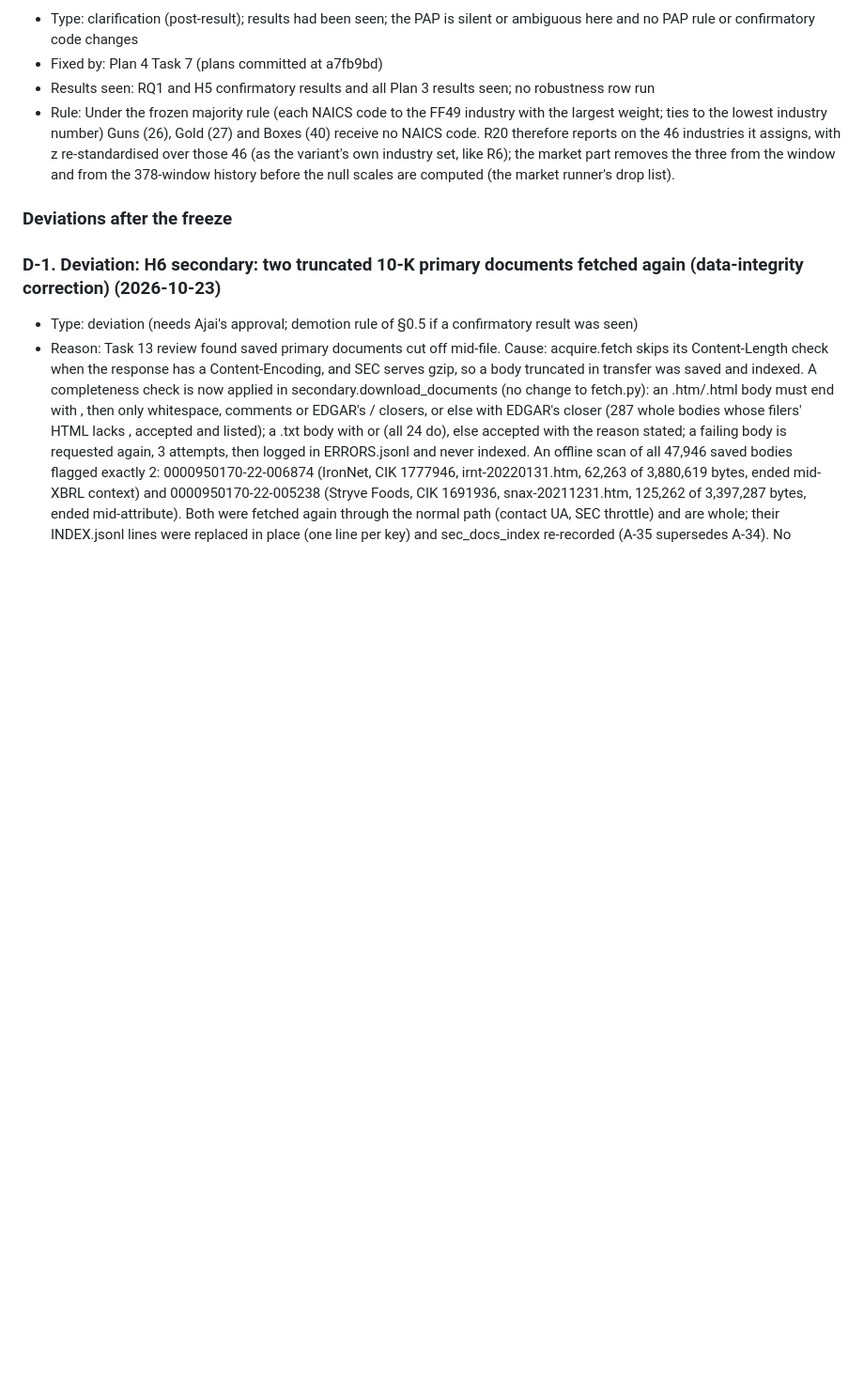
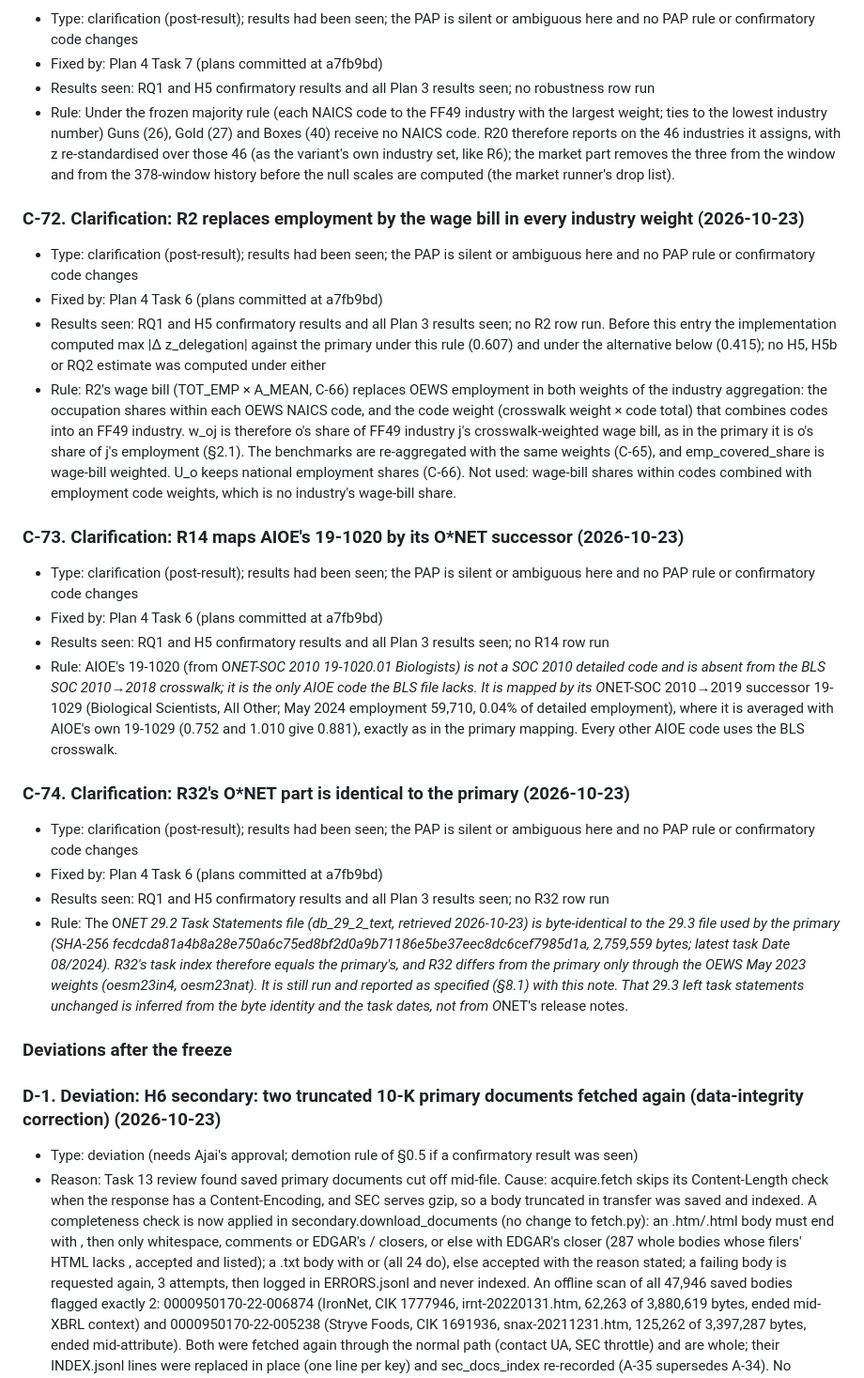
Before and after one commit to ajaiupadhyaya/ai-delegation, a Markdown page: docs/pap/pre-analysis-plan.md, the part around the change. Shown at 94% size. Drawn GitHub-style; blank space fills up the shorter version.

Commit message:
docs(pap): §11 C-entries fixing R2's wage-bill reading, R14's 19-1020 mapping and R32's O*NET identity, before those rows run
Co-Authored-By: Claude Opus 5.5 <noreply@anthropic.com>

```diff
--- a/docs/pap/pre-analysis-plan.md
+++ b/docs/pap/pre-analysis-plan.md
@@ -2192,6 +2192,24 @@ primary result (§0.5).
 - Results seen: RQ1 and H5 confirmatory results and all Plan 3 results seen; no robustness row run
 - Rule: Under the frozen majority rule (each NAICS code to the FF49 industry with the largest weight; ties to the lowest industry number) Guns (26), Gold (27) and Boxes (40) receive no NAICS code. R20 therefore reports on the 46 industries it assigns, with z re-standardised over those 46 (as the variant's own industry set, like R6); the market part removes the three from the window and from the 378-window history before the null scales are computed (the market runner's drop list).
 
+### C-72. Clarification: R2 replaces employment by the wage bill in every industry weight (2026-10-23)
+- Type: clarification (post-result); results had been seen; the PAP is silent or ambiguous here and no PAP rule or confirmatory code changes
+- Fixed by: Plan 4 Task 6 (plans committed at a7fb9bd)
+- Results seen: RQ1 and H5 confirmatory results and all Plan 3 results seen; no R2 row run. Before this entry the implementation computed max |Δ z_delegation| against the primary under this rule (0.607) and under the alternative below (0.415); no H5, H5b or RQ2 estimate was computed under either
+- Rule: R2's wage bill (TOT_EMP × A_MEAN, C-66) replaces OEWS employment in both weights of the industry aggregation: the occupation shares within each OEWS NAICS code, and the code weight (crosswalk weight × code total) that combines codes into an FF49 industry. w_oj is therefore o's share of FF49 industry j's crosswalk-weighted wage bill, as in the primary it is o's share of j's employment (§2.1). The benchmarks are re-aggregated with the same weights (C-65), and emp_covered_share is wage-bill weighted. U_o keeps national employment shares (C-66). Not used: wage-bill shares within codes combined with employment code weights, which is no industry's wage-bill share.
+
+### C-73. Clarification: R14 maps AIOE's 19-1020 by its O*NET successor (2026-10-23)
+- Type: clarification (post-result); results had been seen; the PAP is silent or ambiguous here and no PAP rule or confirmatory code changes
+- Fixed by: Plan 4 Task 6 (plans committed at a7fb9bd)
+- Results seen: RQ1 and H5 confirmatory results and all Plan 3 results seen; no R14 row run
+- Rule: AIOE's 19-1020 (from O*NET-SOC 2010 19-1020.01 Biologists) is not a SOC 2010 detailed code and is absent from the BLS SOC 2010→2018 crosswalk; it is the only AIOE code the BLS file lacks. It is mapped by its O*NET-SOC 2010→2019 successor 19-1029 (Biological Scientists, All Other; May 2024 employment 59,710, 0.04% of detailed employment), where it is averaged with AIOE's own 19-1029 (0.752 and 1.010 give 0.881), exactly as in the primary mapping. Every other AIOE code uses the BLS crosswalk.
+
+### C-74. Clarification: R32's O*NET part is identical to the primary (2026-10-23)
+- Type: clarification (post-result); results had been seen; the PAP is silent or ambiguous here and no PAP rule or confirmatory code changes
+- Fixed by: Plan 4 Task 6 (plans committed at a7fb9bd)
+- Results seen: RQ1 and H5 confirmatory results and all Plan 3 results seen; no R32 row run
+- Rule: The O*NET 29.2 Task Statements file (db_29_2_text, retrieved 2026-10-23) is byte-identical to the 29.3 file used by the primary (SHA-256 fecdcda81a4b8a28e750a6c75ed8bf2d0a9b71186e5be37eec8dc6cef7985d1a, 2,759,559 bytes; latest task Date 08/2024). R32's task index therefore equals the primary's, and R32 differs from the primary only through the OEWS May 2023 weights (oesm23in4, oesm23nat). It is still run and reported as specified (§8.1) with this note. That 29.3 left task statements unchanged is inferred from the byte identity and the task dates, not from O*NET's release notes.
+
 ### Deviations after the freeze
 
 ### D-1. Deviation: H6 secondary: two truncated 10-K primary documents fetched again (data-integrity correction) (2026-10-23)
```
